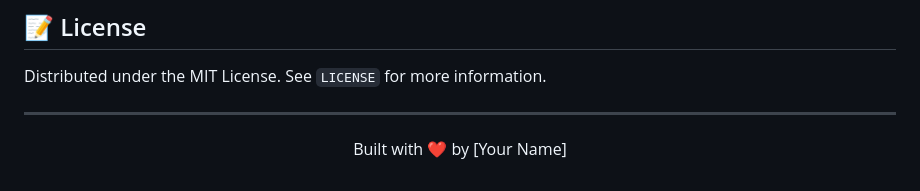
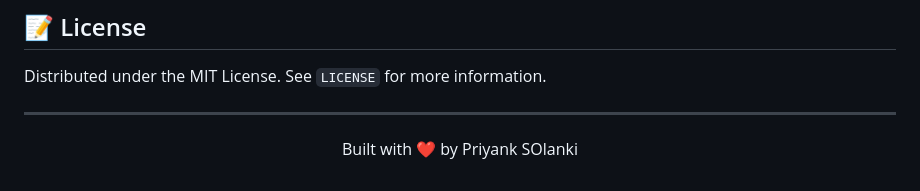
Before and after one commit to Priyanksolanki9853/RESIDENT_RAVER.github.io, a Markdown page: README.md, the part around the change. Rendered like a GitHub page.

Commit message:
Update author name in README

```diff
--- a/README.md
+++ b/README.md
@@ -80,5 +80,5 @@ Distributed under the MIT License. See `LICENSE` for more information.
 ---
 
 <p align="center">
-  Built with ❤️ by [Your Name]
+  Built with ❤️ by Priyank SOlanki
 </p>
```
